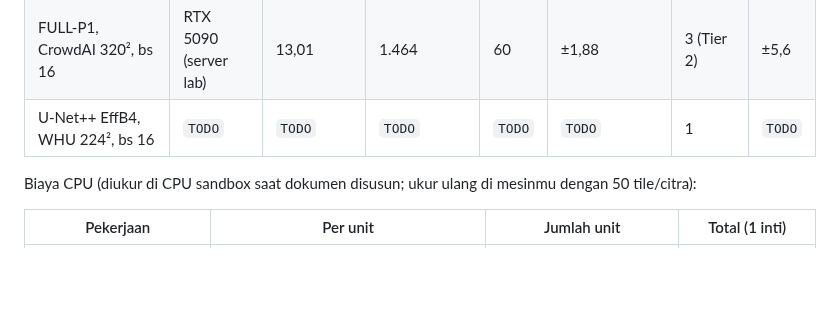
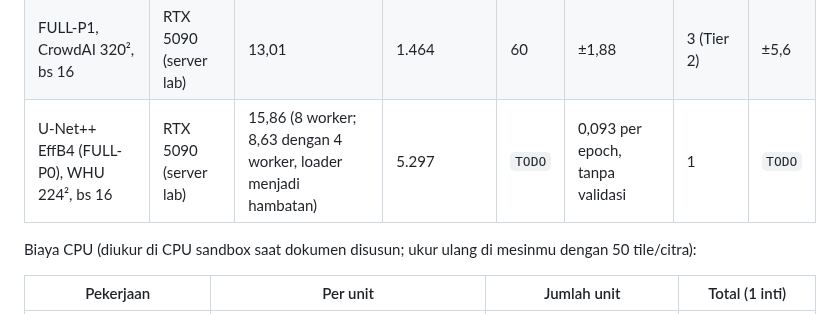
Before and after one commit to mahathirmuh/building-footprint-extraction, a Markdown page: docs/EXPERIMENTS.md, the part around the change. Drawn GitHub-style; blank space fills up the shorter version.

```diff
--- a/docs/EXPERIMENTS.md
+++ b/docs/EXPERIMENTS.md
@@ -102,7 +102,7 @@ Biaya GPU diisi setelah it/s diukur di Fase 5: `jam GPU = E × (iterasi per epoc
 | U-Net EffB4 (B1), CrowdAI 320², bs 16 | RTX 5090 (server lab) | 17,74 | 1.464 | 60 | ±1,38 | 1 (Tier 2) | ±1,4 |
 | U-Net++ EffB4 biner (B2, B3), CrowdAI 320², bs 16 | RTX 5090 (server lab) | 13,30–13,38 | 1.464 | 60 | ±1,83 | 2 (Tier 2) | ±3,7 |
 | FULL-P1, CrowdAI 320², bs 16 | RTX 5090 (server lab) | 13,01 | 1.464 | 60 | ±1,88 | 3 (Tier 2) | ±5,6 |
-| U-Net++ EffB4, WHU 224², bs 16 | `TODO` | `TODO` | `TODO` | `TODO` | `TODO` | 1 | `TODO` |
+| U-Net++ EffB4 (FULL-P0), WHU 224², bs 16 | RTX 5090 (server lab) | 15,86 (8 worker; 8,63 dengan 4 worker, loader menjadi hambatan) | 5.297 | `TODO` | 0,093 per epoch, tanpa validasi | 1 | `TODO` |
 
 Biaya CPU (diukur di CPU sandbox saat dokumen disusun; ukur ulang di mesinmu dengan 50 tile/citra):
 
```
Also changed, not shown: CLAUDE.md (+3 -2 lines), docs/progress.md (+33 -3 lines).
